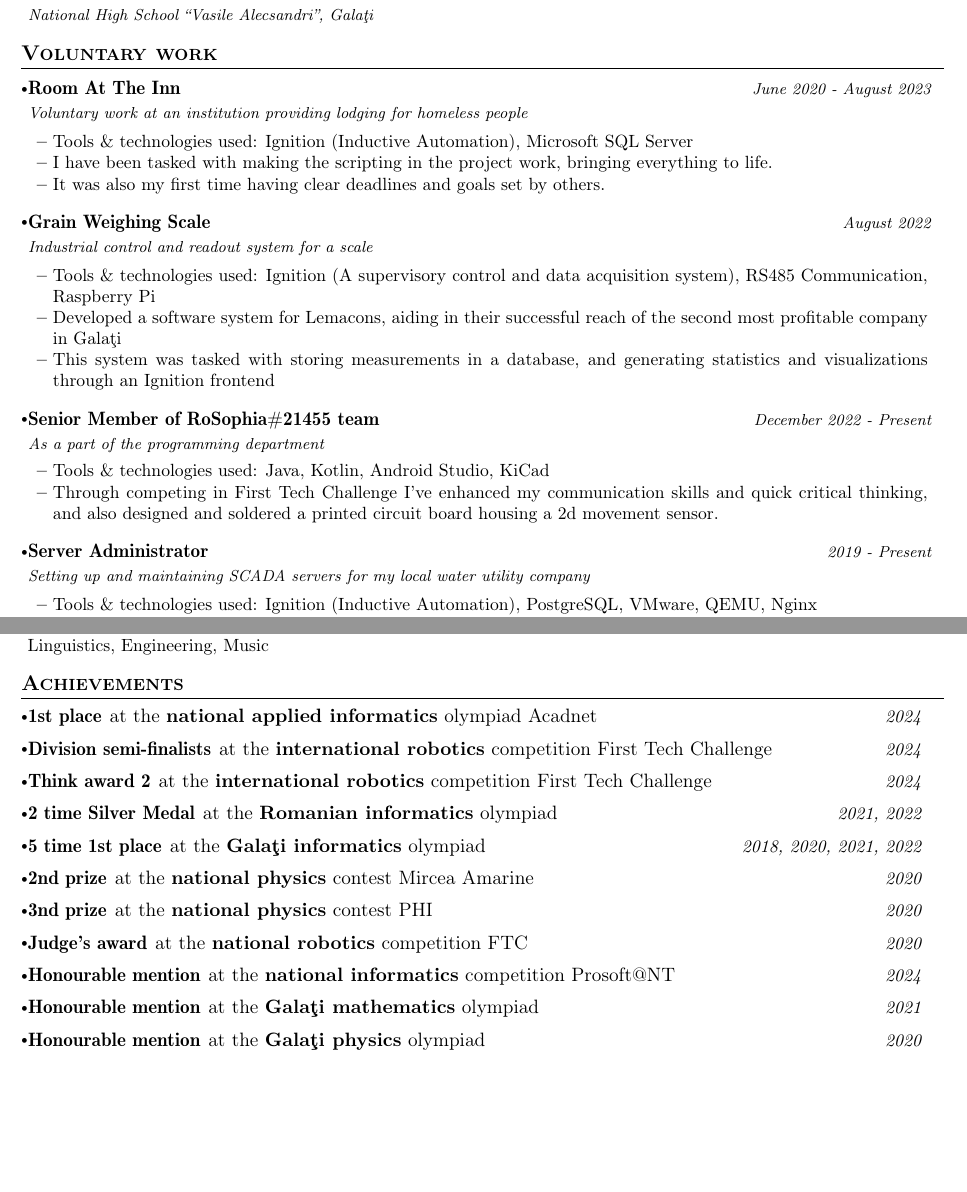
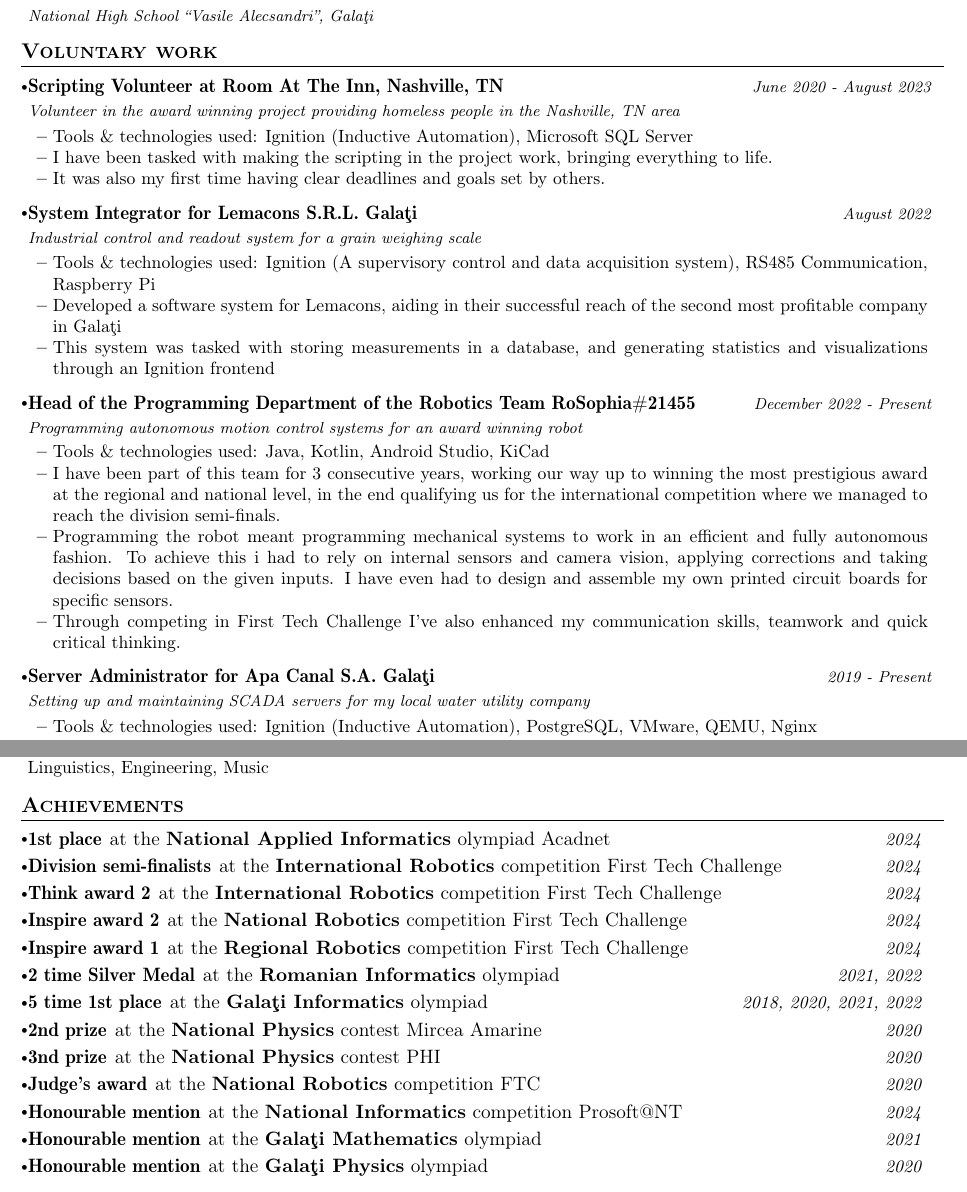
Before and after one commit to gitRaiku/CV, a LaTeX CV (src/cv.tex): two parts of pages 1 and 2 of 2, joined at a grey line, cut so that both start at the same text, the shorter picture padded with empty space. Compiled offline with pdfLaTeX.

Commit message:
Update with Inspire awards and new wording

```diff
--- a/src/cv.tex
+++ b/src/cv.tex
@@ -69,7 +69,7 @@
     \begin{tabular*}{0.97\textwidth}[t]{l@{\extracolsep{\fill}}r}
         \textbf{#1}\hspace{0.3mm}#2 & \textit{\small{#3}}
     \end{tabular*}
-    \vspace{-2mm}
+    \vspace{-3mm}
 }
 
 \newcommand{\resumeSubheading}[4]{
@@ -161,8 +161,8 @@ My greatest joy comes from writing C code that's not just efficient but downrigh
 \section{\textbf{Voluntary work}}
 \resumeSubHeadingListStart
     \resumeProject
-      {Room At The Inn}
-      {Voluntary work at an institution providing lodging for homeless people}
+      {Scripting Volunteer at Room At The Inn, Nashville, TN}
+      {Volunteer in the award winning project providing homeless people in the Nashville, TN area}
       {June 2020 - August 2023}
 
       \resumeItemListStart
@@ -173,8 +173,8 @@ My greatest joy comes from writing C code that's not just efficient but downrigh
     \vspace{-2mm}
 
     \resumeProject
-      {Grain Weighing Scale}
-      {Industrial control and readout system for a scale}
+      {System Integrator for Lemacons S.R.L. Galaţi}
+      {Industrial control and readout system for a grain weighing scale}
       {August 2022}
 
       \resumeItemListStart
@@ -185,19 +185,20 @@ My greatest joy comes from writing C code that's not just efficient but downrigh
     \vspace{-2mm}
 
     \resumeProject
-      {Senior Member of RoSophia\#21455 team}
-      {As a part of the programming department}
+      {Head of the Programming Department of the Robotics Team RoSophia\#21455 }
+      {Programming autonomous motion control systems for an award winning robot}
       {December 2022 - Present}
 
       \resumeItemListStart
         \item {Tools \& technologies used: Java, Kotlin, Android Studio, KiCad }
-        \item { Through competing in First Tech Challenge I've enhanced my communication skills and quick critical thinking, and also designed and soldered a printed circuit board housing a 2d movement sensor. }
+        \item { I have been part of this team for 3 consecutive years, working our way up to winning the most prestigious award at the regional and national level, in the end qualifying us for the international competition where we managed to reach the division semi-finals. }
+        \item { Programming the robot meant programming mechanical systems to work in an efficient and fully autonomous fashion. To achieve this i had to rely on internal sensors and camera vision, applying corrections and taking decisions based on the given inputs. I have even had to design and assemble my own printed circuit boards for specific sensors. }
+        \item { Through competing in First Tech Challenge I've also enhanced my communication skills, teamwork and quick critical thinking. }
     \resumeItemListEnd
     \vspace{-2mm}
 
-
     \resumeProject
-      {Server Administrator}
+      {Server Administrator for Apa Canal S.A. Galaţi}
       {Setting up and maintaining SCADA servers for my local water utility company}
       {2019 - Present}
 
@@ -318,47 +318,55 @@ My greatest joy comes from writing C code that's not just efficient but downrigh
 \vspace{-0.4mm}
 \resumeSubHeadingListStart
 \resumePOR{1st place } % Award
-    {at the {\bf national applied informatics} olympiad Acadnet} % Event
+    {at the {\bf National Applied Informatics} olympiad Acadnet} % Event
     {2024} %Event Year
 
 \resumePOR{Division semi-finalists } % Award
-    {at the {\bf international robotics} competition First Tech Challenge} % Event
+    {at the {\bf International Robotics} competition First Tech Challenge} % Event
     {2024} %Event Year
 
 \resumePOR{Think award 2 } % Award
-    {at the {\bf international robotics} competition First Tech Challenge} % Event
+    {at the {\bf International Robotics} competition First Tech Challenge} % Event
+    {2024} %Event Year
+
+\resumePOR{Inspire award 2 } % Award
+    {at the {\bf National Robotics} competition First Tech Challenge} % Event
+    {2024} %Event Year
+
+\resumePOR{Inspire award 1 } % Award
+    {at the {\bf Regional Robotics} competition First Tech Challenge} % Event
     {2024} %Event Year
 
 \resumePOR{2 time Silver Medal } % Award
-    {at the {\bf Romanian informatics} olympiad} % Event
+    {at the {\bf Romanian Informatics} olympiad} % Event
     {2021, 2022} %Event Year
 
 \resumePOR{5 time 1st place } % Award
-    {at the {\bf Galaţi informatics} olympiad} % Event
+    {at the {\bf Galaţi Informatics} olympiad} % Event
     {2018, 2020, 2021, 2022} %Event Year
 
 \resumePOR{2nd prize } % Award
-    {at the {\bf national physics} contest Mircea Amarine} % Event
+    {at the {\bf National Physics} contest Mircea Amarine} % Event
     {2020} %Event Year
 
 \resumePOR{3nd prize } % Award
-    {at the {\bf national physics} contest PHI} % Event
+    {at the {\bf National Physics} contest PHI} % Event
     {2020} %Event Year
 
 \resumePOR{Judge's award } % Award
-    {at the {\bf national robotics} competition FTC} % Event
+    {at the {\bf National Robotics} competition FTC} % Event
     {2020} %Event Year
 
 \resumePOR{Honourable mention } % Award
-    {at the {\bf national informatics} competition Prosoft@NT} % Event
+    {at the {\bf National Informatics} competition Prosoft@NT} % Event
     {2024} %Event Year
 
 \resumePOR{Honourable mention } % Award
-    {at the {\bf Galaţi mathematics} olympiad} % Event
+    {at the {\bf Galaţi Mathematics} olympiad} % Event
     {2021} %Event Year
 
 \resumePOR{Honourable mention } % Award
-    {at the {\bf Galaţi physics} olympiad} % Event
+    {at the {\bf Galaţi Physics} olympiad} % Event
     {2020} %Event Year
 \resumeSubHeadingListEnd
 \vspace{-5mm}
```
Also changed, not shown: cv.pdf, src/cv.tex (29 more changed lines).
